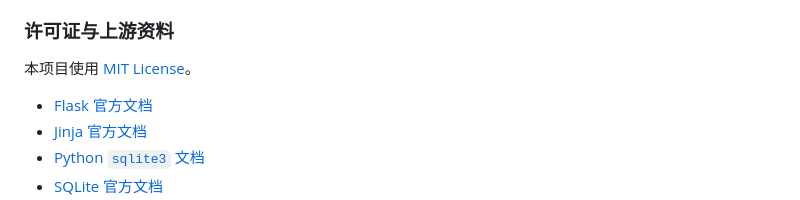
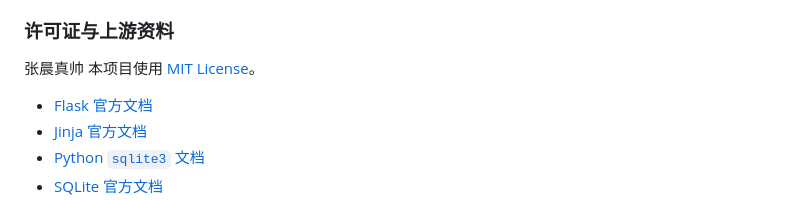
Before and after one commit to songconmaisaix31-design/xxx, a Markdown page: README.md, the part around one of its changes. Rendered like a GitHub page.

Commit message:
更新 README.md

```diff
--- a/README.md
+++ b/README.md
@@ -979,7 +981,7 @@ flask --app run.py process-events
 - 所有新增 P0 流程进入 Harness
 
 ### 许可证与上游资料
-
+张晨真帅
 本项目使用 [MIT License](LICENSE)。
 
 - [Flask 官方文档](https://flask.palletsprojects.com/)
```
Also changed, not shown: other parts of README.md (+2 -0 lines).
